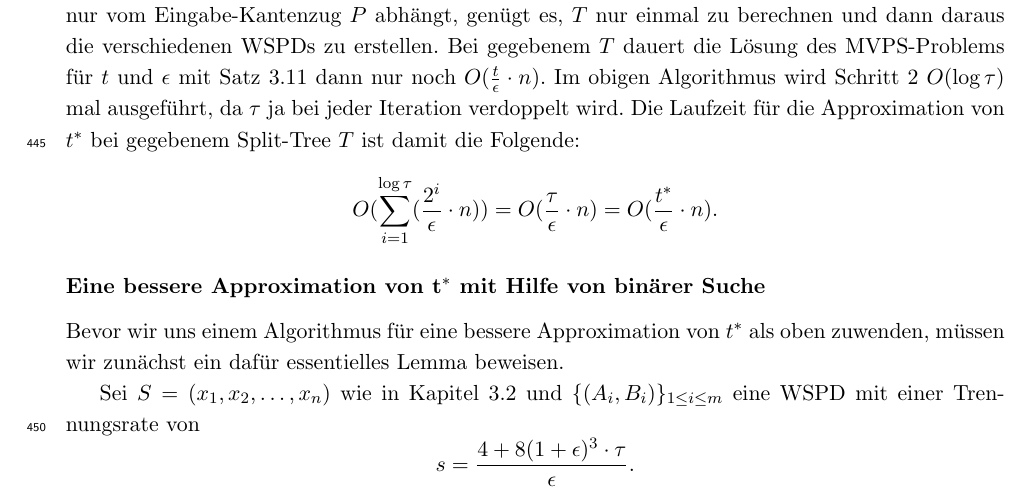
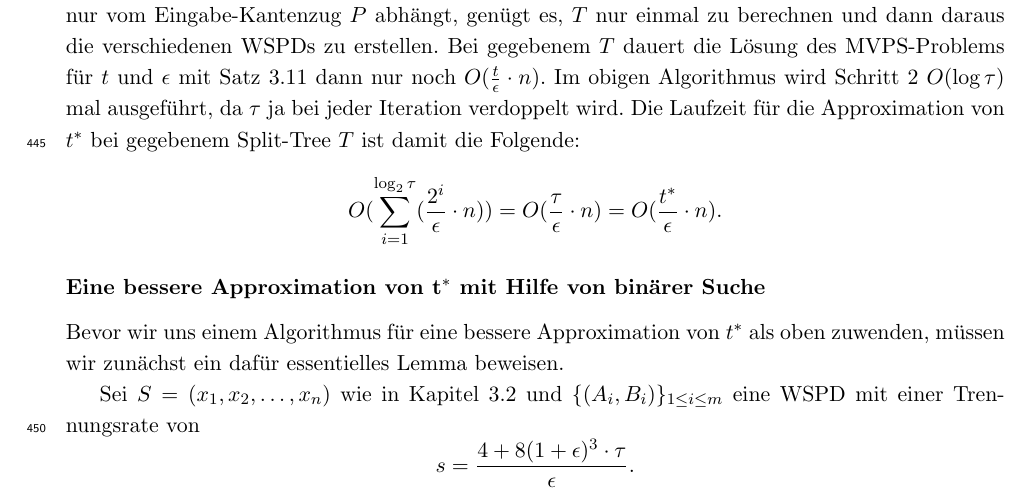
Before and after one commit to NKlug/paper-dpapp, a LaTeX paper (latex/paper/main.tex, which reads latex/paper/approximative_mdps.tex): part of page 15 of 18, cut so that both start at the same text. Compiled offline with pdfLaTeX.

Commit message:
Add 2 to log

```diff
--- a/latex/paper/approximative_mdps.tex
+++ b/latex/paper/approximative_mdps.tex
@@ -56,7 +56,7 @@ Bei gegebenem $T$ dauert die Lösung des MVPS-Problems für $t$ und $\epsilon$ m
 Im obigen Algorithmus wird Schritt 2 $O(\log \tau)$ mal ausgeführt, da $\tau$ ja bei jeder Iteration verdoppelt wird.
 Die Laufzeit für die Approximation von $t^*$ bei gegebenem Split-Tree $T$ ist damit die Folgende:
 \[
-O(\sum_{i=1}^{\log \tau} (\frac{2^i}{\epsilon}\cdot n))
+O(\sum_{i=1}^{\log_2 \tau} (\frac{2^i}{\epsilon}\cdot n))
 = O(\frac{\tau}{\epsilon}\cdot n)
 = O(\frac{t^*}{\epsilon}\cdot n).
 \]
```
